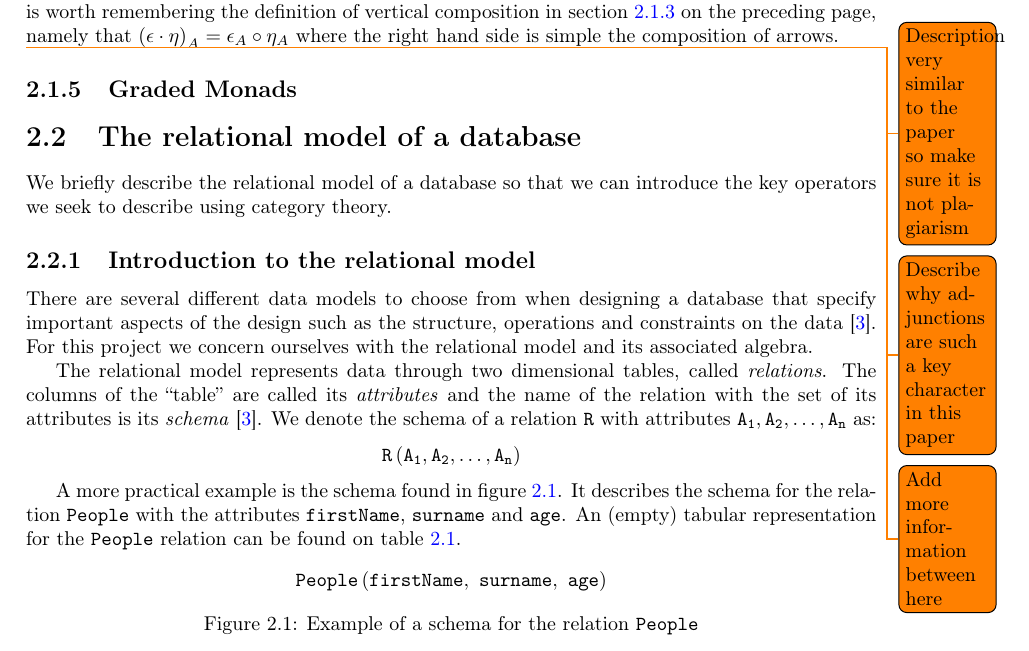
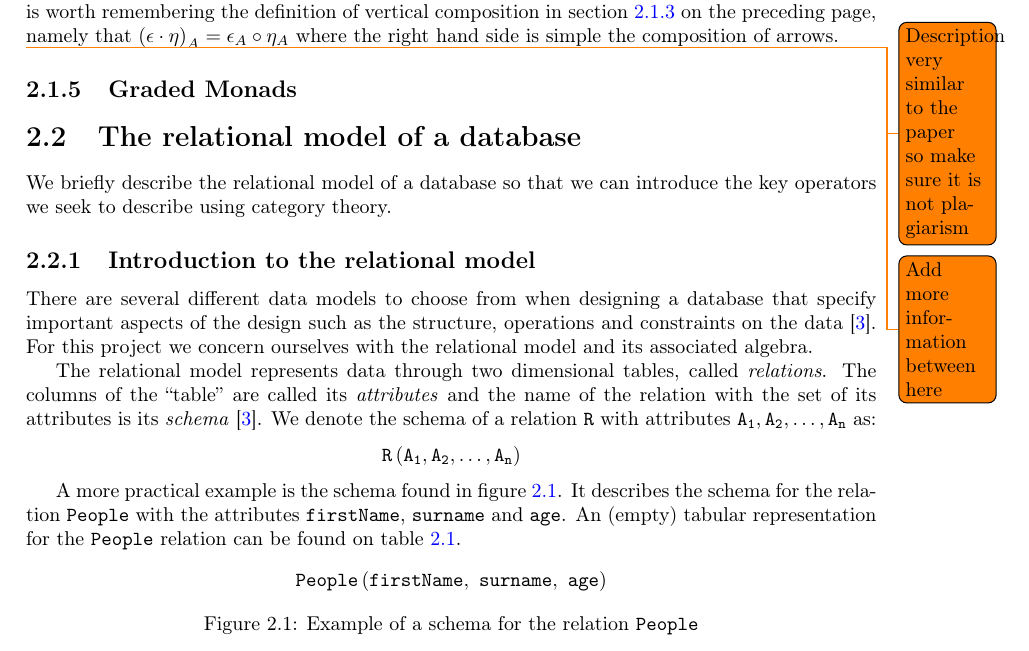
Before and after one commit to MatBon01/joinbench, a LaTeX thesis (report/interim.tex, which reads report/background/categorytheory.tex): part of page 8 of 20, cut so that both start at the same text. Compiled offline with pdfLaTeX.

Commit message:
Remove todo for further adjunction definition

```diff
--- a/report/background/categorytheory.tex
+++ b/report/background/categorytheory.tex
@@ -146,6 +146,5 @@ $\nattransapply{\left(\verticalcomposition{\eta}{\epsilon}\right)}{\obj{A}} =
 where the right hand side is simple the composition of arrows.
 \todo{Description very similar to the paper so make sure it is not plagiarism}
 
-\todo{Describe why adjunctions are such a key character in this paper}
 \todo{Add more information between here}
 \subsection{Graded Monads}\label{sec:gradedmonads}
```
